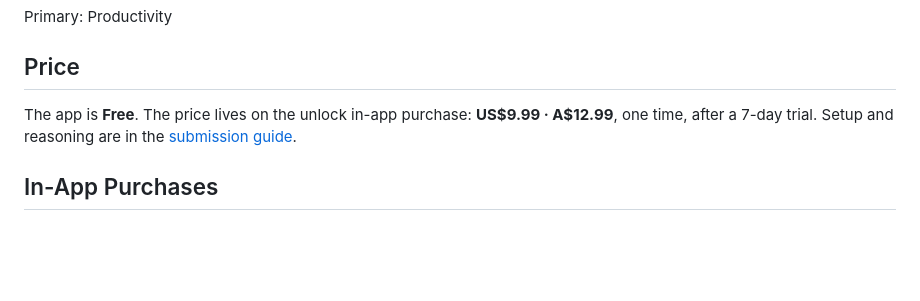
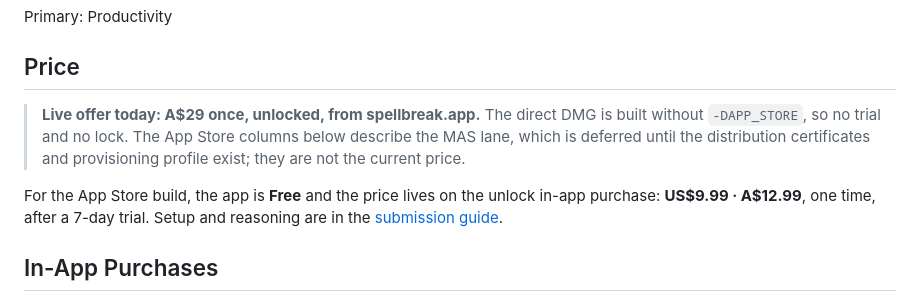
Before and after one commit to pibulus/spellbreak, a Markdown page: APP_STORE.md, the part around the change. Drawn GitHub-style; blank space fills up the shorter version.

```diff
--- a/APP_STORE.md
+++ b/APP_STORE.md
@@ -45,9 +45,16 @@ expect.
 Primary: Productivity
 
 ## Price
-The app is **Free**. The price lives on the unlock in-app purchase:
-**US$9.99 · A$12.99**, one time, after a 7-day trial. Setup and reasoning are in
-the [submission guide](APP_STORE_SUBMISSION.md#pricing).
+
+> **Live offer today: A$29 once, unlocked, from spellbreak.app.** The direct DMG
+> is built without `-DAPP_STORE`, so no trial and no lock. The App Store columns
+> below describe the MAS lane, which is deferred until the distribution
+> certificates and provisioning profile exist; they are not the current price.
+
+For the App Store build, the app is **Free** and the price lives on the unlock
+in-app purchase: **US$9.99 · A$12.99**, one time, after a 7-day trial. Setup and
+reasoning are in the
+[submission guide](APP_STORE_SUBMISSION.md#pricing).
 
 ## In-App Purchases
 Two non-consumables: app → Monetization → In-App Purchases. A first IAP has to
```
Also changed, not shown: APP_STORE_SUBMISSION.md (+10 -1 lines).
